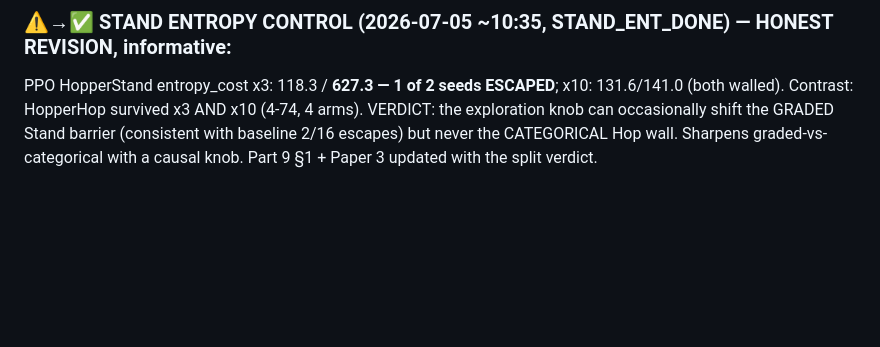
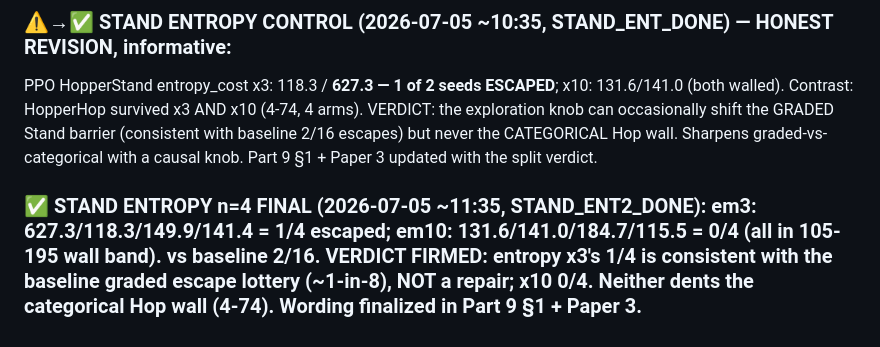
Before and after one commit to SuuTTT/wm-redundancy-paper, a Markdown page: bet2_null_results.md, the part around the change. Rendered like a GitHub page; blank space fills up the shorter version.

Commit message:
Ledger: Stand entropy n=4 final — knob doesn't repair the graded barrier
Co-Authored-By: Claude Fable 5 <noreply@anthropic.com>

```diff
--- a/bet2_null_results.md
+++ b/bet2_null_results.md
@@ -531,3 +531,5 @@ TD-MPC2 Acrobot n=4: 429.5/422.0/454.1/445.9 (<=1M) — tight, best of 3 methods
 
 ### ⚠️→✅ STAND ENTROPY CONTROL (2026-07-05 ~10:35, STAND_ENT_DONE) — HONEST REVISION, informative:
 PPO HopperStand entropy_cost x3: 118.3 / **627.3 — 1 of 2 seeds ESCAPED**; x10: 131.6/141.0 (both walled). Contrast: HopperHop survived x3 AND x10 (4-74, 4 arms). VERDICT: the exploration knob can occasionally shift the GRADED Stand barrier (consistent with baseline 2/16 escapes) but never the CATEGORICAL Hop wall. Sharpens graded-vs-categorical with a causal knob. Part 9 §1 + Paper 3 updated with the split verdict.
+
+### ✅ STAND ENTROPY n=4 FINAL (2026-07-05 ~11:35, STAND_ENT2_DONE): em3: 627.3/118.3/149.9/141.4 = **1/4 escaped**; em10: 131.6/141.0/184.7/115.5 = **0/4** (all in 105-195 wall band). vs baseline 2/16. VERDICT FIRMED: entropy x3's 1/4 is consistent with the baseline graded escape lottery (~1-in-8), NOT a repair; x10 0/4. Neither dents the categorical Hop wall (4-74). Wording finalized in Part 9 §1 + Paper 3.
```
